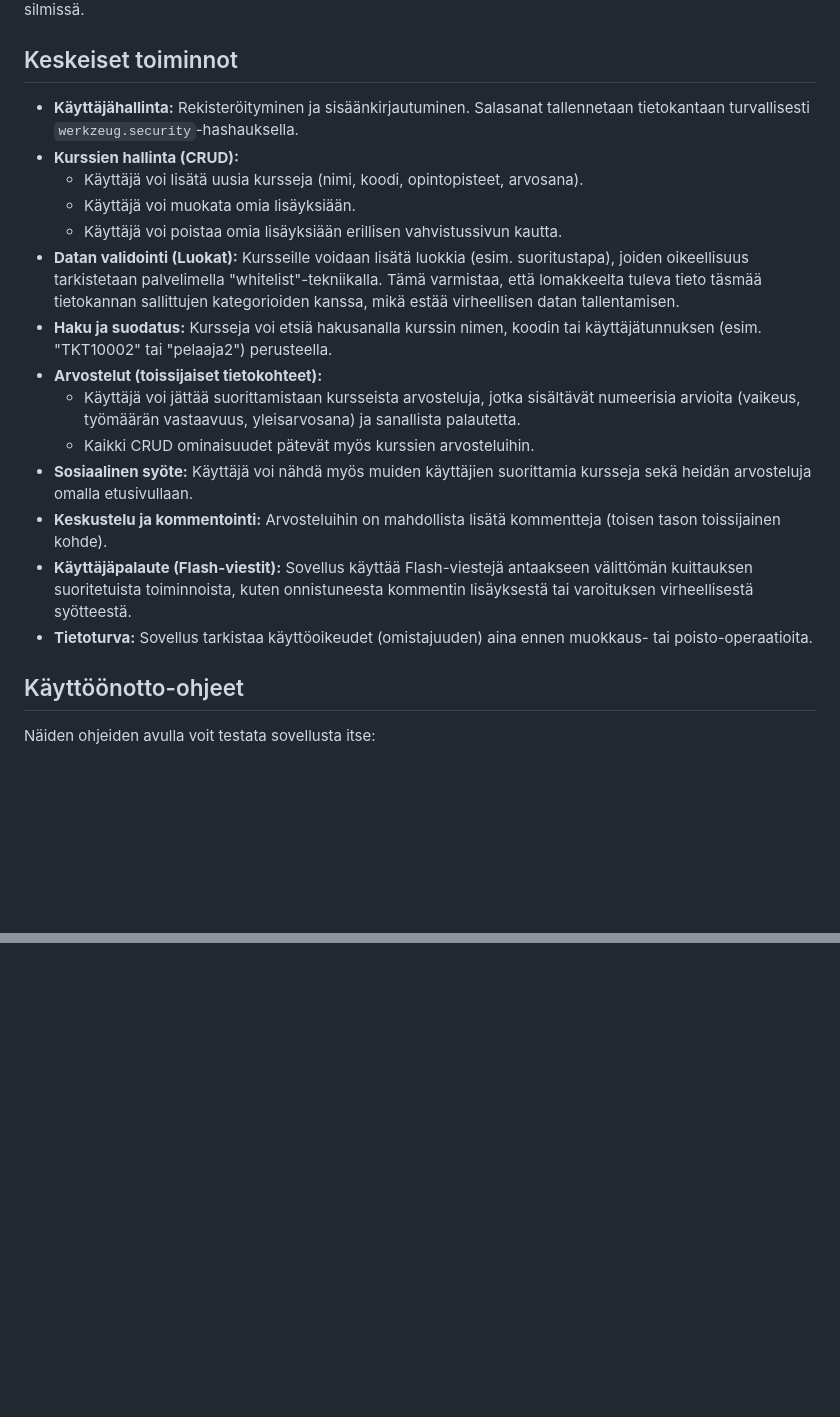
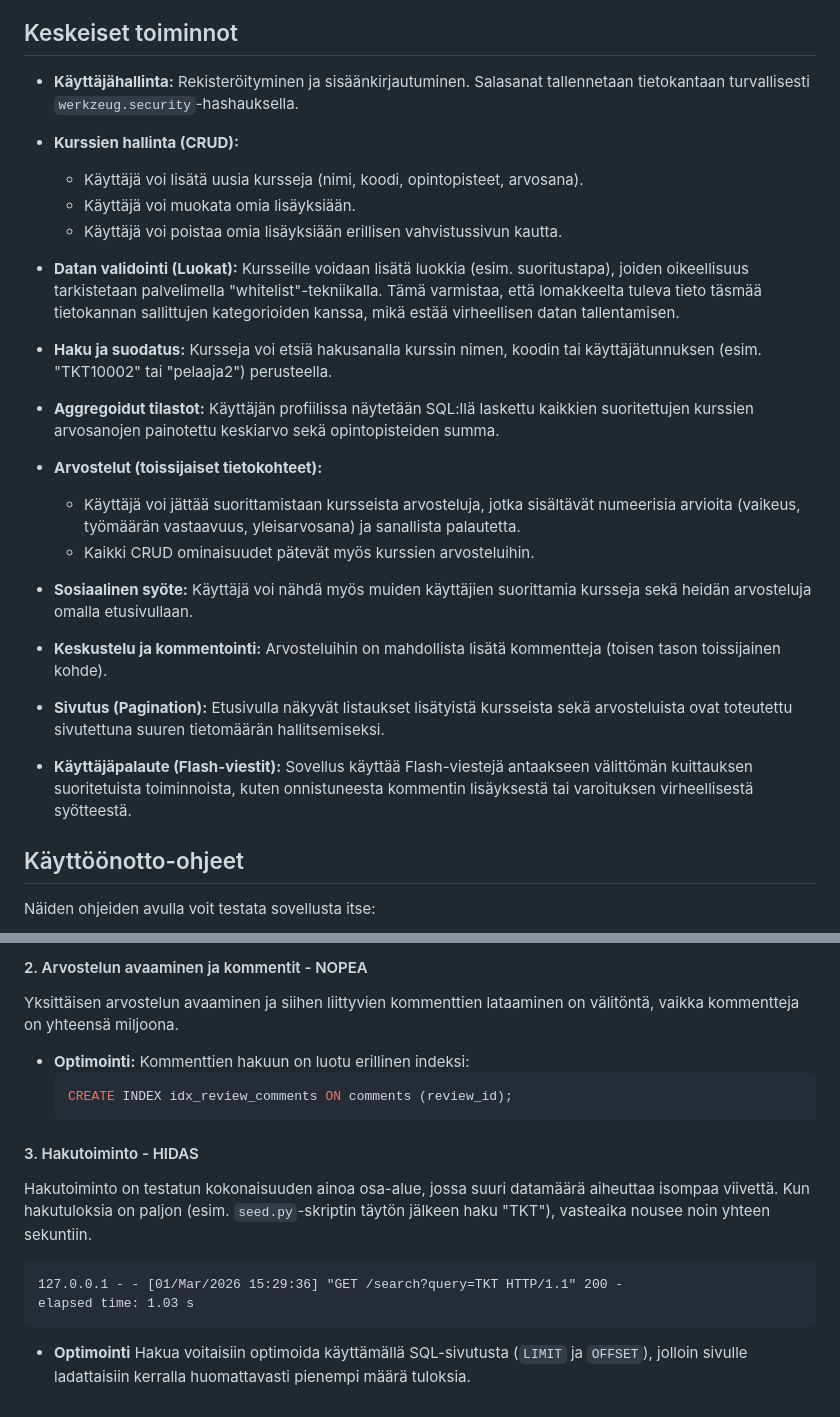
Before and after one commit to ValioEilax/kura, a Markdown page: README.md, 2 parts joined by grey strips. Drawn GitHub-style; blank space fills up the shorter version.

````diff
--- a/README.md
+++ b/README.md
@@ -8,15 +8,24 @@
     * Käyttäjä voi lisätä uusia kursseja (nimi, koodi, opintopisteet, arvosana).
     * Käyttäjä voi muokata omia lisäyksiään.
     * Käyttäjä voi poistaa omia lisäyksiään erillisen vahvistussivun kautta.
+
 * **Datan validointi (Luokat):** Kursseille voidaan lisätä luokkia (esim. suoritustapa), joiden oikeellisuus tarkistetaan palvelimella "whitelist"-tekniikalla. Tämä varmistaa, että lomakkeelta tuleva tieto täsmää tietokannan sallittujen kategorioiden kanssa, mikä estää virheellisen datan tallentamisen.
+
 * **Haku ja suodatus:** Kursseja voi etsiä hakusanalla kurssin nimen, koodin tai käyttäjätunnuksen (esim. "TKT10002" tai "pelaaja2") perusteella.
-*  **Arvostelut (toissijaiset tietokohteet):**
-      * Käyttäjä voi jättää suorittamistaan kursseista arvosteluja, jotka sisältävät numeerisia arvioita (vaikeus, työmäärän    vastaavuus, yleisarvosana) ja sanallista palautetta.
-      * Kaikki CRUD ominaisuudet pätevät myös kurssien arvosteluihin.
+
+* **Aggregoidut tilastot:** Käyttäjän profiilissa näytetään SQL:llä laskettu kaikkien suoritettujen kurssien arvosanojen painotettu keskiarvo sekä opintopisteiden summa.
+
+* **Arvostelut (toissijaiset tietokohteet):**
+   * Käyttäjä voi jättää suorittamistaan kursseista arvosteluja, jotka sisältävät numeerisia arvioita (vaikeus, työmäärän    vastaavuus, yleisarvosana) ja sanallista       palautetta.
+   * Kaikki CRUD ominaisuudet pätevät myös kurssien arvosteluihin.
+
 * **Sosiaalinen syöte:** Käyttäjä voi nähdä myös muiden käyttäjien suorittamia kursseja sekä heidän arvosteluja omalla etusivullaan.
+
 * **Keskustelu ja kommentointi:** Arvosteluihin on mahdollista lisätä kommentteja (toisen tason toissijainen kohde).
+
+*  **Sivutus (Pagination):** Etusivulla näkyvät listaukset lisätyistä kursseista sekä arvosteluista ovat toteutettu sivutettuna suuren tietomäärän hallitsemiseksi.
+
 * **Käyttäjäpalaute (Flash-viestit):** Sovellus käyttää Flash-viestejä antaakseen välittömän kuittauksen suoritetuista toiminnoista, kuten onnistuneesta kommentin lisäyksestä tai varoituksen virheellisestä syötteestä.
-* **Tietoturva:** Sovellus tarkistaa käyttöoikeudet (omistajuuden) aina ennen muokkaus- tai poisto-operaatioita.
 
 ## Käyttöönotto-ohjeet
 
@@ -83,0 +117,13 @@ Sovellus on nyt käytettävissä osoitteessa: http://127.0.0.1:5000
+#### 2. Arvostelun avaaminen ja kommentit - NOPEA
+Yksittäisen arvostelun avaaminen ja siihen liittyvien kommenttien lataaminen on välitöntä, vaikka kommentteja on yhteensä miljoona.
+- **Optimointi:** Kommenttien hakuun on luotu erillinen indeksi:
+  ```sql
+  CREATE INDEX idx_review_comments ON comments (review_id);
+  ```
+#### 3. Hakutoiminto - HIDAS
+Hakutoiminto on testatun kokonaisuuden ainoa osa-alue, jossa suuri datamäärä aiheuttaa isompaa viivettä. Kun hakutuloksia on paljon (esim. `seed.py`-skriptin täytön jälkeen haku "TKT"), vasteaika nousee noin yhteen sekuntiin.
+```
+127.0.0.1 - - [01/Mar/2026 15:29:36] "GET /search?query=TKT HTTP/1.1" 200 -
+elapsed time: 1.03 s
+```
+- **Optimointi** Hakua voitaisiin optimoida käyttämällä SQL-sivutusta (`LIMIT` ja `OFFSET`), jolloin sivulle ladattaisiin kerralla huomattavasti pienempi määrä tuloksia.
````
Also changed, not shown: other parts of README.md (+35 -11 lines).
